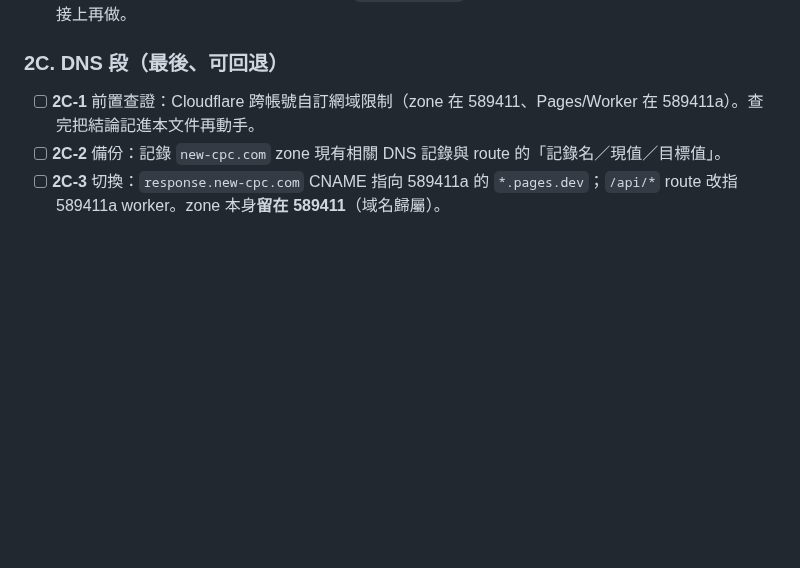
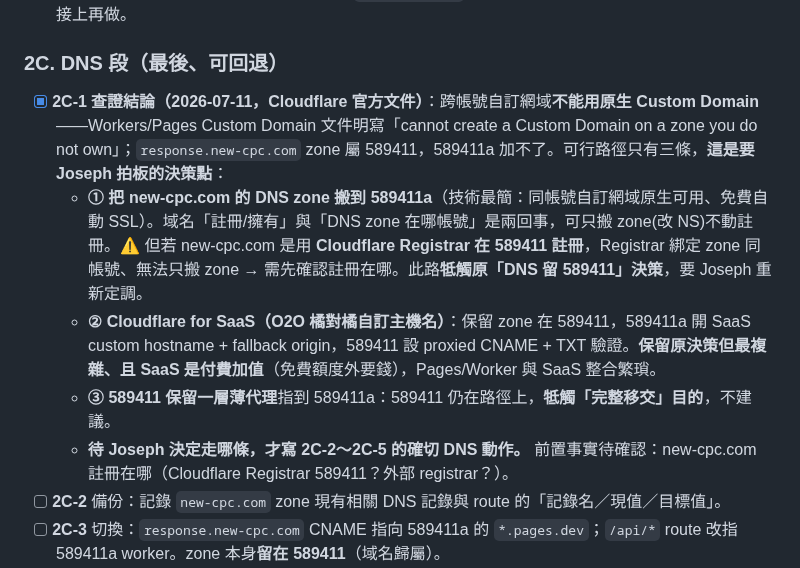
Before and after one commit to CPCTR/news-response, a Markdown page: RUNBOOK_589411a_transfer_20260711.md, the part around the change. GitHub-like rendering; blank space fills up the shorter version.

Commit message:
runbook 2C-1: 跨帳號自訂網域查證結論(需Joseph決策)
Cloudflare原生Custom Domain不能跨帳號(zone你不擁有);三路徑:①搬zone到589411a
(最簡,需確認註冊地+revise決策)②Cloudflare for SaaS O2O(保留決策但複雜付費)③薄代理(不建議)

Co-Authored-By: Claude Opus 4.8 (1M context) <noreply@anthropic.com>

```diff
--- a/RUNBOOK_589411a_transfer_20260711.md
+++ b/RUNBOOK_589411a_transfer_20260711.md
@@ -40,7 +40,11 @@
 
 ### 2C. DNS 段（最後、可回退）
 
-- [ ] **2C-1** 前置查證：Cloudflare 跨帳號自訂網域限制（zone 在 589411、Pages/Worker 在 589411a）。查完把結論記進本文件再動手。
+- [x] **2C-1 查證結論（2026-07-11，Cloudflare 官方文件）**：跨帳號自訂網域**不能用原生 Custom Domain**——Workers/Pages Custom Domain 文件明寫「cannot create a Custom Domain on a zone you do not own」；`response.new-cpc.com` zone 屬 589411，589411a 加不了。可行路徑只有三條，**這是要 Joseph 拍板的決策點**：
+  - **① 把 new-cpc.com 的 DNS zone 搬到 589411a**（技術最簡：同帳號自訂網域原生可用、免費自動 SSL）。域名「註冊/擁有」與「DNS zone 在哪帳號」是兩回事，可只搬 zone(改 NS)不動註冊。⚠ 但若 new-cpc.com 是用 **Cloudflare Registrar 在 589411 註冊**，Registrar 綁定 zone 同帳號、無法只搬 zone → 需先確認註冊在哪。此路**牴觸原「DNS 留 589411」決策**，要 Joseph 重新定調。
+  - **② Cloudflare for SaaS（O2O 橘對橘自訂主機名）**：保留 zone 在 589411，589411a 開 SaaS custom hostname + fallback origin，589411 設 proxied CNAME + TXT 驗證。**保留原決策但最複雜、且 SaaS 是付費加值**（免費額度外要錢），Pages/Worker 與 SaaS 整合繁瑣。
+  - **③ 589411 保留一層薄代理**指到 589411a：589411 仍在路徑上，**牴觸「完整移交」目的**，不建議。
+  - **待 Joseph 決定走哪條，才寫 2C-2～2C-5 的確切 DNS 動作。** 前置事實待確認：new-cpc.com 註冊在哪（Cloudflare Registrar 589411？外部 registrar？）。
 - [ ] **2C-2** 備份：記錄 `new-cpc.com` zone 現有相關 DNS 記錄與 route 的「記錄名／現值／目標值」。
 - [ ] **2C-3** 切換：`response.new-cpc.com` CNAME 指向 589411a 的 `*.pages.dev`；`/api/*` route 改指 589411a worker。zone 本身**留在 589411**（域名歸屬）。
 - [ ] **2C-4** 驗證：正式網址全流程（LINE 登入、簽核看板、送簽通知）；LINE Developers 後台 webhook URL 若有變動同步更新。
```
